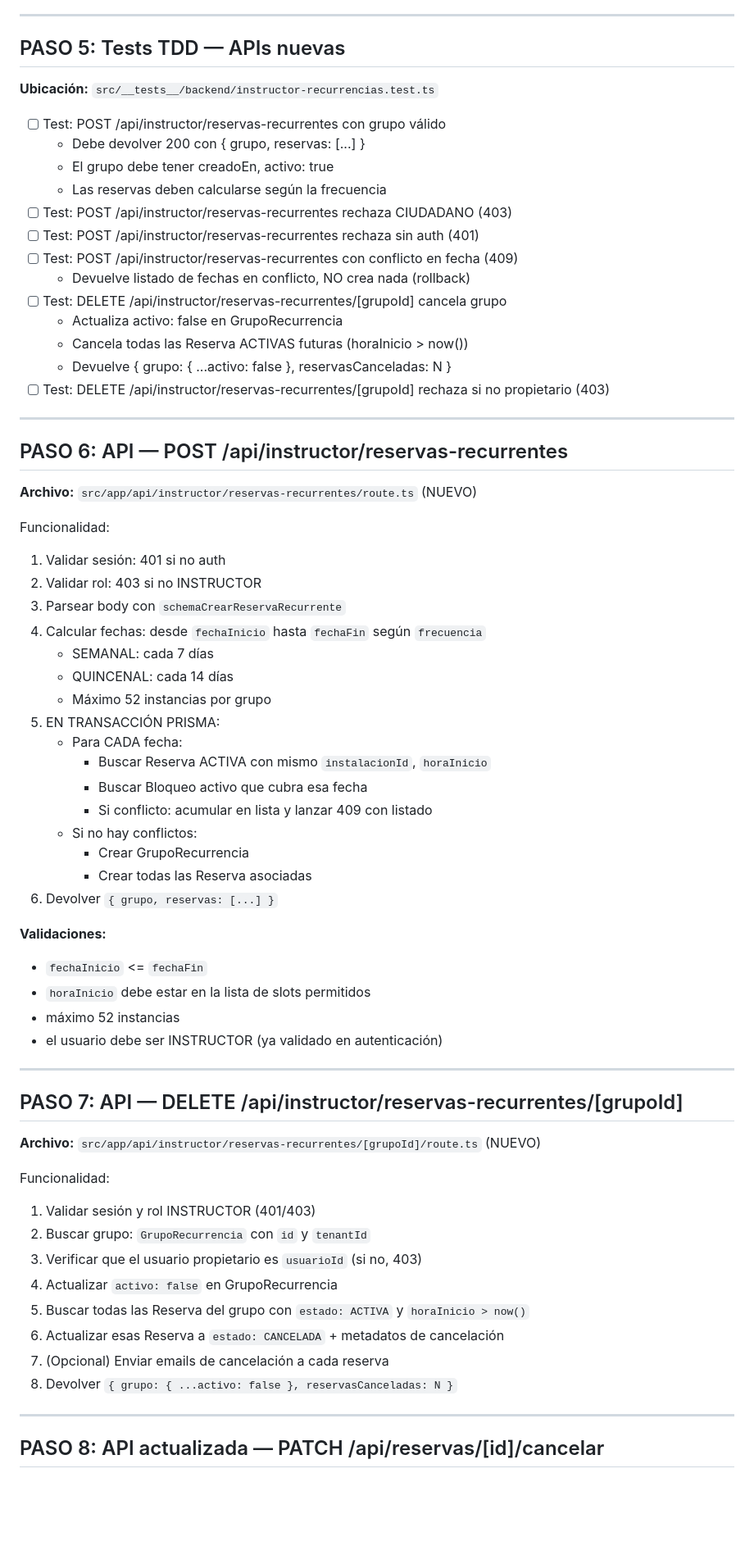
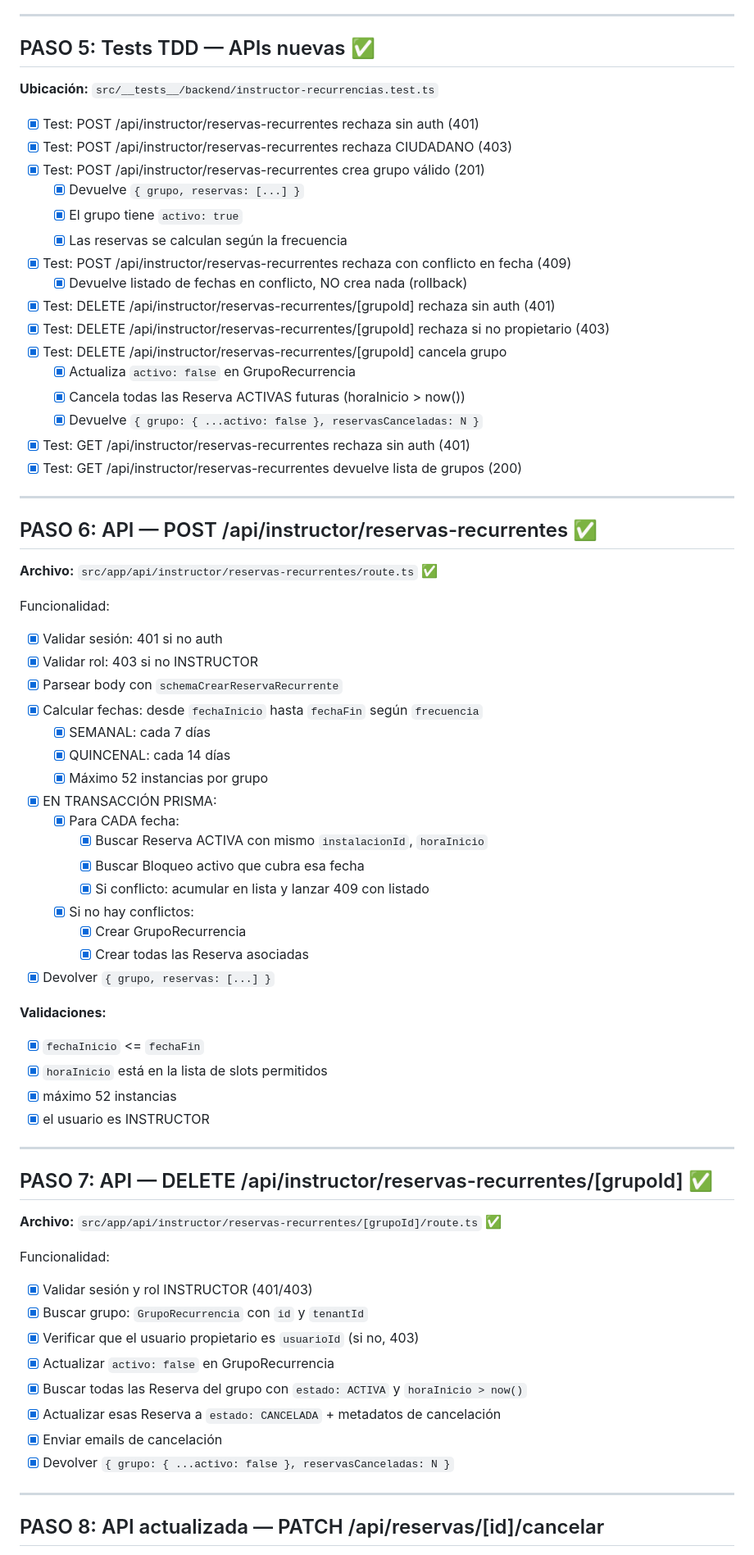
Before and after one commit to antoniocl430/reserva-instalaciones, a Markdown page: tasks/todo.md, the part around one of its changes. Shown at 82% size. Rendered like a GitHub page; blank space fills up the shorter version.

```diff
--- a/tasks/todo.md
+++ b/tasks/todo.md
@@ -171,69 +170,72 @@ Implementar el rol INSTRUCTOR y la funcionalidad de reservas recurrentes. Los in
 
 ---
 
-## PASO 5: Tests TDD — APIs nuevas
+## PASO 5: Tests TDD — APIs nuevas ✅
 
 **Ubicación:** `src/__tests__/backend/instructor-recurrencias.test.ts`
 
-- [ ] Test: POST /api/instructor/reservas-recurrentes con grupo válido
-  - Debe devolver 200 con { grupo, reservas: [...] }
-  - El grupo debe tener creadoEn, activo: true
-  - Las reservas deben calcularse según la frecuencia
-- [ ] Test: POST /api/instructor/reservas-recurrentes rechaza CIUDADANO (403)
-- [ ] Test: POST /api/instructor/reservas-recurrentes rechaza sin auth (401)
-- [ ] Test: POST /api/instructor/reservas-recurrentes con conflicto en fecha (409)
-  - Devuelve listado de fechas en conflicto, NO crea nada (rollback)
-- [ ] Test: DELETE /api/instructor/reservas-recurrentes/[grupoId] cancela grupo
-  - Actualiza activo: false en GrupoRecurrencia
-  - Cancela todas las Reserva ACTIVAS futuras (horaInicio > now())
-  - Devuelve { grupo: { ...activo: false }, reservasCanceladas: N }
-- [ ] Test: DELETE /api/instructor/reservas-recurrentes/[grupoId] rechaza si no propietario (403)
+- [x] Test: POST /api/instructor/reservas-recurrentes rechaza sin auth (401)
+- [x] Test: POST /api/instructor/reservas-recurrentes rechaza CIUDADANO (403)
+- [x] Test: POST /api/instructor/reservas-recurrentes crea grupo válido (201)
+  - [x] Devuelve `{ grupo, reservas: [...] }`
+  - [x] El grupo tiene `activo: true`
+  - [x] Las reservas se calculan según la frecuencia
+- [x] Test: POST /api/instructor/reservas-recurrentes rechaza con conflicto en fecha (409)
+  - [x] Devuelve listado de fechas en conflicto, NO crea nada (rollback)
+- [x] Test: DELETE /api/instructor/reservas-recurrentes/[grupoId] rechaza sin auth (401)
+- [x] Test: DELETE /api/instructor/reservas-recurrentes/[grupoId] rechaza si no propietario (403)
+- [x] Test: DELETE /api/instructor/reservas-recurrentes/[grupoId] cancela grupo
+  - [x] Actualiza `activo: false` en GrupoRecurrencia
+  - [x] Cancela todas las Reserva ACTIVAS futuras (horaInicio > now())
+  - [x] Devuelve `{ grupo: { ...activo: false }, reservasCanceladas: N }`
+- [x] Test: GET /api/instructor/reservas-recurrentes rechaza sin auth (401)
+- [x] Test: GET /api/instructor/reservas-recurrentes devuelve lista de grupos (200)
 
 ---
 
-## PASO 6: API — POST /api/instructor/reservas-recurrentes
+## PASO 6: API — POST /api/instructor/reservas-recurrentes ✅
 
-**Archivo:** `src/app/api/instructor/reservas-recurrentes/route.ts` (NUEVO)
+**Archivo:** `src/app/api/instructor/reservas-recurrentes/route.ts` ✅
 
 Funcionalidad:
-1. Validar sesión: 401 si no auth
-2. Validar rol: 403 si no INSTRUCTOR
-3. Parsear body con `schemaCrearReservaRecurrente`
-4. Calcular fechas: desde `fechaInicio` hasta `fechaFin` según `frecuencia`
-   - SEMANAL: cada 7 días
-   - QUINCENAL: cada 14 días
-   - Máximo 52 instancias por grupo
-5. EN TRANSACCIÓN PRISMA:
-   - Para CADA fecha:
-     - Buscar Reserva ACTIVA con mismo `instalacionId`, `horaInicio`
-     - Buscar Bloqueo activo que cubra esa fecha
-     - Si conflicto: acumular en lista y lanzar 409 con listado
-   - Si no hay conflictos:
-     - Crear GrupoRecurrencia
-     - Crear todas las Reserva asociadas
-6. Devolver `{ grupo, reservas: [...] }`
+- [x] Validar sesión: 401 si no auth
+- [x] Validar rol: 403 si no INSTRUCTOR
+- [x] Parsear body con `schemaCrearReservaRecurrente`
+- [x] Calcular fechas: desde `fechaInicio` hasta `fechaFin` según `frecuencia`
+  - [x] SEMANAL: cada 7 días
+  - [x] QUINCENAL: cada 14 días
+  - [x] Máximo 52 instancias por grupo
+- [x] EN TRANSACCIÓN PRISMA:
+  - [x] Para CADA fecha:
+    - [x] Buscar Reserva ACTIVA con mismo `instalacionId`, `horaInicio`
+    - [x] Buscar Bloqueo activo que cubra esa fecha
+    - [x] Si conflicto: acumular en lista y lanzar 409 con listado
+  - [x] Si no hay conflictos:
+    - [x] Crear GrupoRecurrencia
+    - [x] Crear todas las Reserva asociadas
+- [x] Devolver `{ grupo, reservas: [...] }`
 
 **Validaciones:**
-- `fechaInicio` <= `fechaFin`
-- `horaInicio` debe estar en la lista de slots permitidos
-- máximo 52 instancias
-- el usuario debe ser INSTRUCTOR (ya validado en autenticación)
+- [x] `fechaInicio` <= `fechaFin`
+- [x] `horaInicio` está en la lista de slots permitidos
+- [x] máximo 52 instancias
+- [x] el usuario es INSTRUCTOR
 
 ---
 
-## PASO 7: API — DELETE /api/instructor/reservas-recurrentes/[grupoId]
+## PASO 7: API — DELETE /api/instructor/reservas-recurrentes/[grupoId] ✅
 
-**Archivo:** `src/app/api/instructor/reservas-recurrentes/[grupoId]/route.ts` (NUEVO)
+**Archivo:** `src/app/api/instructor/reservas-recurrentes/[grupoId]/route.ts` ✅
 
 Funcionalidad:
-1. Validar sesión y rol INSTRUCTOR (401/403)
-2. Buscar grupo: `GrupoRecurrencia` con `id` y `tenantId`
-3. Verificar que el usuario propietario es `usuarioId` (si no, 403)
-4. Actualizar `activo: false` en GrupoRecurrencia
-5. Buscar todas las Reserva del grupo con `estado: ACTIVA` y `horaInicio > now()`
-6. Actualizar esas Reserva a `estado: CANCELADA` + metadatos de cancelación
-7. (Opcional) Enviar emails de cancelación a cada reserva
-8. Devolver `{ grupo: { ...activo: false }, reservasCanceladas: N }`
+- [x] Validar sesión y rol INSTRUCTOR (401/403)
+- [x] Buscar grupo: `GrupoRecurrencia` con `id` y `tenantId`
+- [x] Verificar que el usuario propietario es `usuarioId` (si no, 403)
+- [x] Actualizar `activo: false` en GrupoRecurrencia
+- [x] Buscar todas las Reserva del grupo con `estado: ACTIVA` y `horaInicio > now()`
+- [x] Actualizar esas Reserva a `estado: CANCELADA` + metadatos de cancelación
+- [x] Enviar emails de cancelación
+- [x] Devolver `{ grupo: { ...activo: false }, reservasCanceladas: N }`
 
 ---
 
```
Also changed, not shown: other parts of tasks/todo.md (+80 -66 lines).
